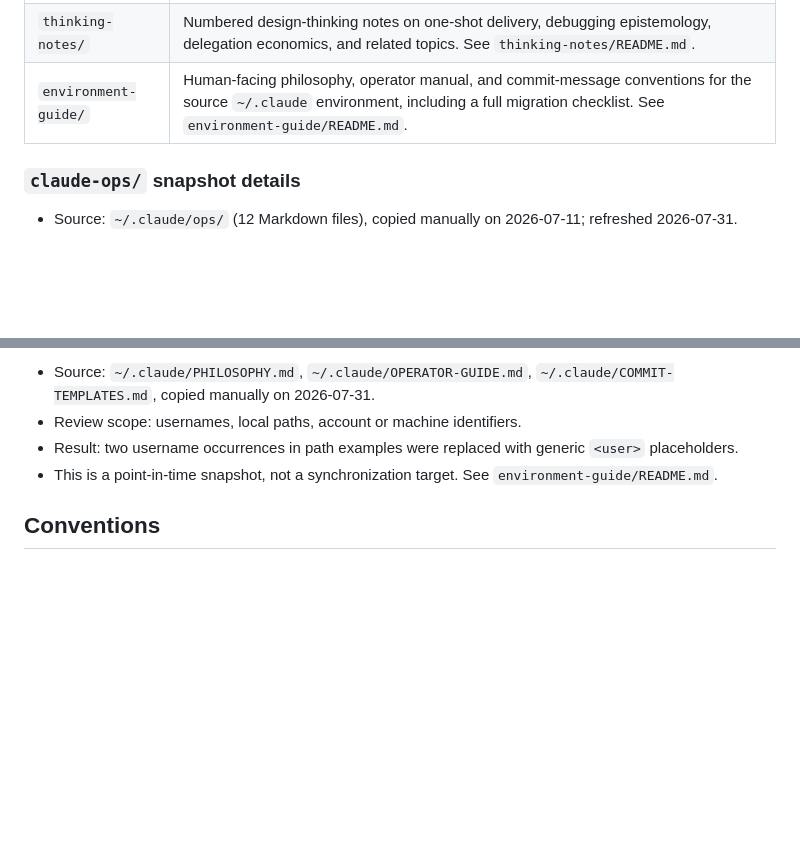
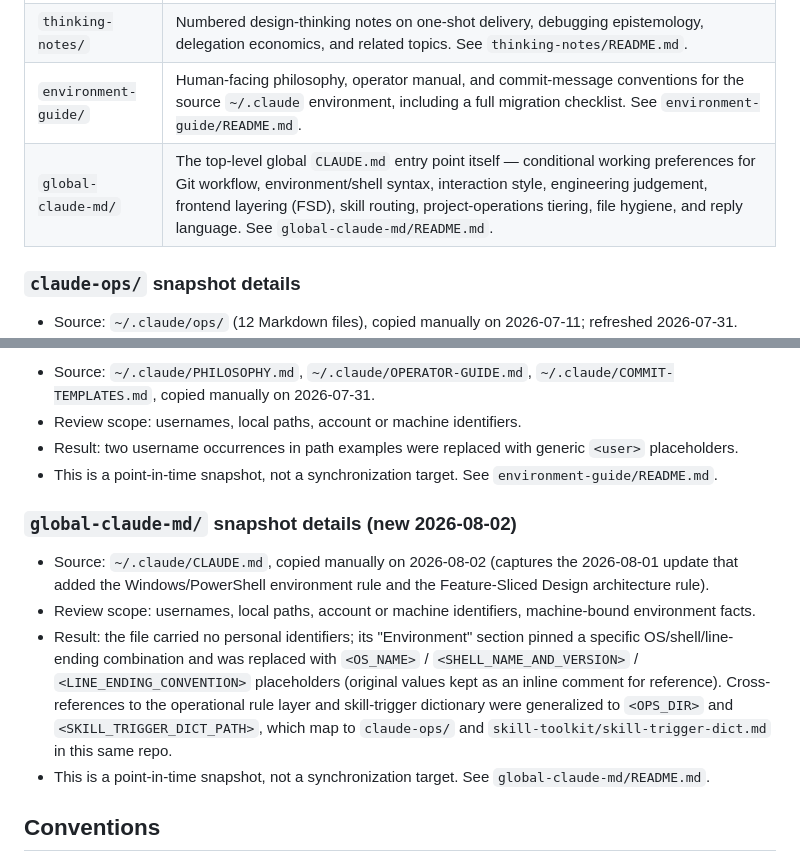
Before and after one commit to WizerdBaChe/claude-share, a Markdown page: README.md, 2 parts joined by grey strips. GitHub-like rendering; blank space fills up the shorter version.

```diff
--- a/README.md
+++ b/README.md
@@ -16,6 +16,7 @@ Licensed under [MIT](LICENSE).
 | `claude-ops/` | Anonymized snapshot of operational guidance for a Claude Code environment. See `claude-ops/README.md`. |
 | `thinking-notes/` | Numbered design-thinking notes on one-shot delivery, debugging epistemology, delegation economics, and related topics. See `thinking-notes/README.md`. |
 | `environment-guide/` | Human-facing philosophy, operator manual, and commit-message conventions for the source `~/.claude` environment, including a full migration checklist. See `environment-guide/README.md`. |
+| `global-claude-md/` | The top-level global `CLAUDE.md` entry point itself — conditional working preferences for Git workflow, environment/shell syntax, interaction style, engineering judgement, frontend layering (FSD), skill routing, project-operations tiering, file hygiene, and reply language. See `global-claude-md/README.md`. |
 
 ### `claude-ops/` snapshot details
 
@@ -40,6 +41,13 @@ Licensed under [MIT](LICENSE).
 - Result: two username occurrences in path examples were replaced with generic `<user>` placeholders.
 - This is a point-in-time snapshot, not a synchronization target. See `environment-guide/README.md`.
 
+### `global-claude-md/` snapshot details (new 2026-08-02)
+
+- Source: `~/.claude/CLAUDE.md`, copied manually on 2026-08-02 (captures the 2026-08-01 update that added the Windows/PowerShell environment rule and the Feature-Sliced Design architecture rule).
+- Review scope: usernames, local paths, account or machine identifiers, machine-bound environment facts.
+- Result: the file carried no personal identifiers; its "Environment" section pinned a specific OS/shell/line-ending combination and was replaced with `<OS_NAME>` / `<SHELL_NAME_AND_VERSION>` / `<LINE_ENDING_CONVENTION>` placeholders (original values kept as an inline comment for reference). Cross-references to the operational rule layer and skill-trigger dictionary were generalized to `<OPS_DIR>` and `<SKILL_TRIGGER_DICT_PATH>`, which map to `claude-ops/` and `skill-toolkit/skill-trigger-dict.md` in this same repo.
+- This is a point-in-time snapshot, not a synchronization target. See `global-claude-md/README.md`.
+
 ## Conventions
 
 - One git repo at this root (`CLAUDE_SHARE/.git`); each share is a subfolder,
```
Also changed, not shown: global-claude-md/CLAUDE.md (added, +66 -0 lines), global-claude-md/README.md (added, +36 -0 lines).
